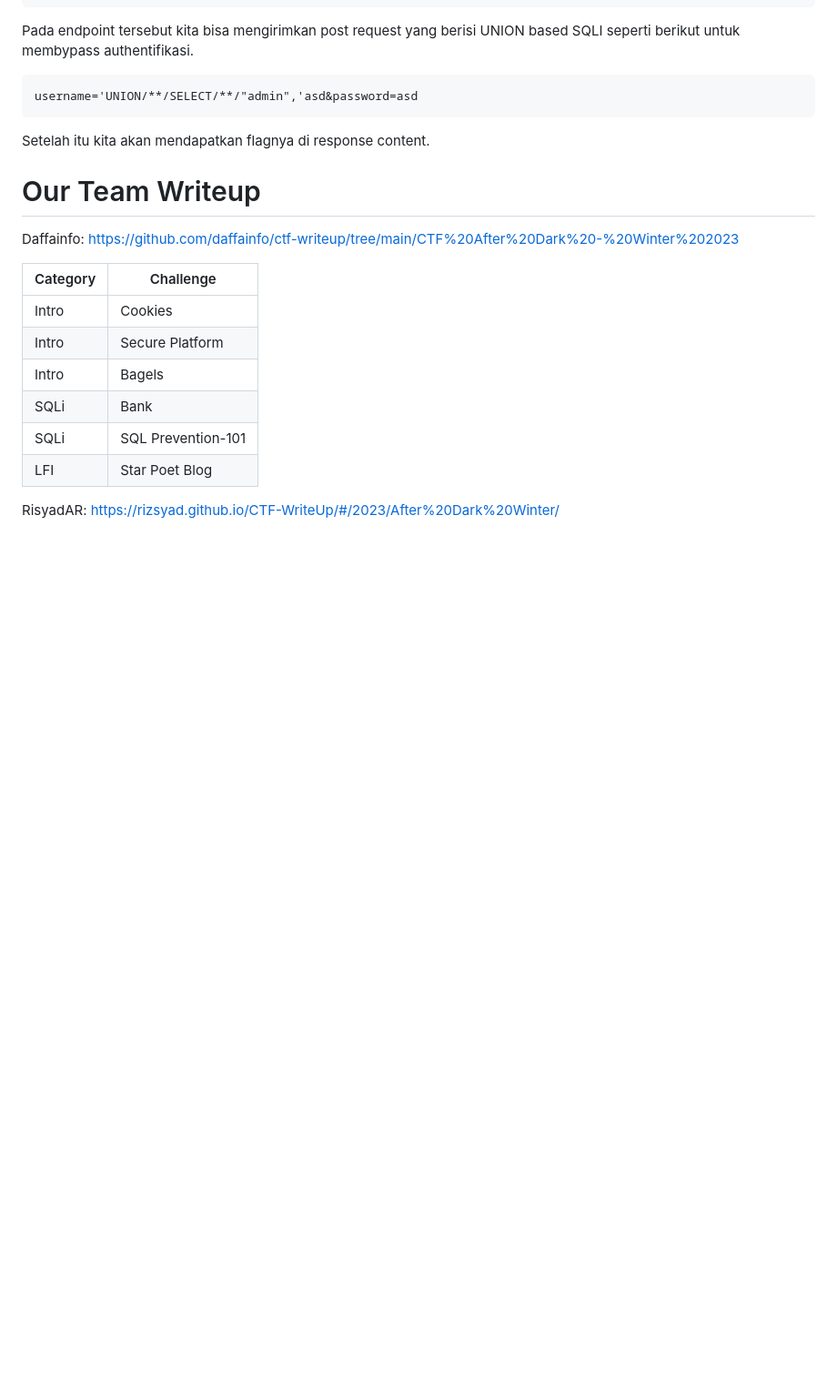
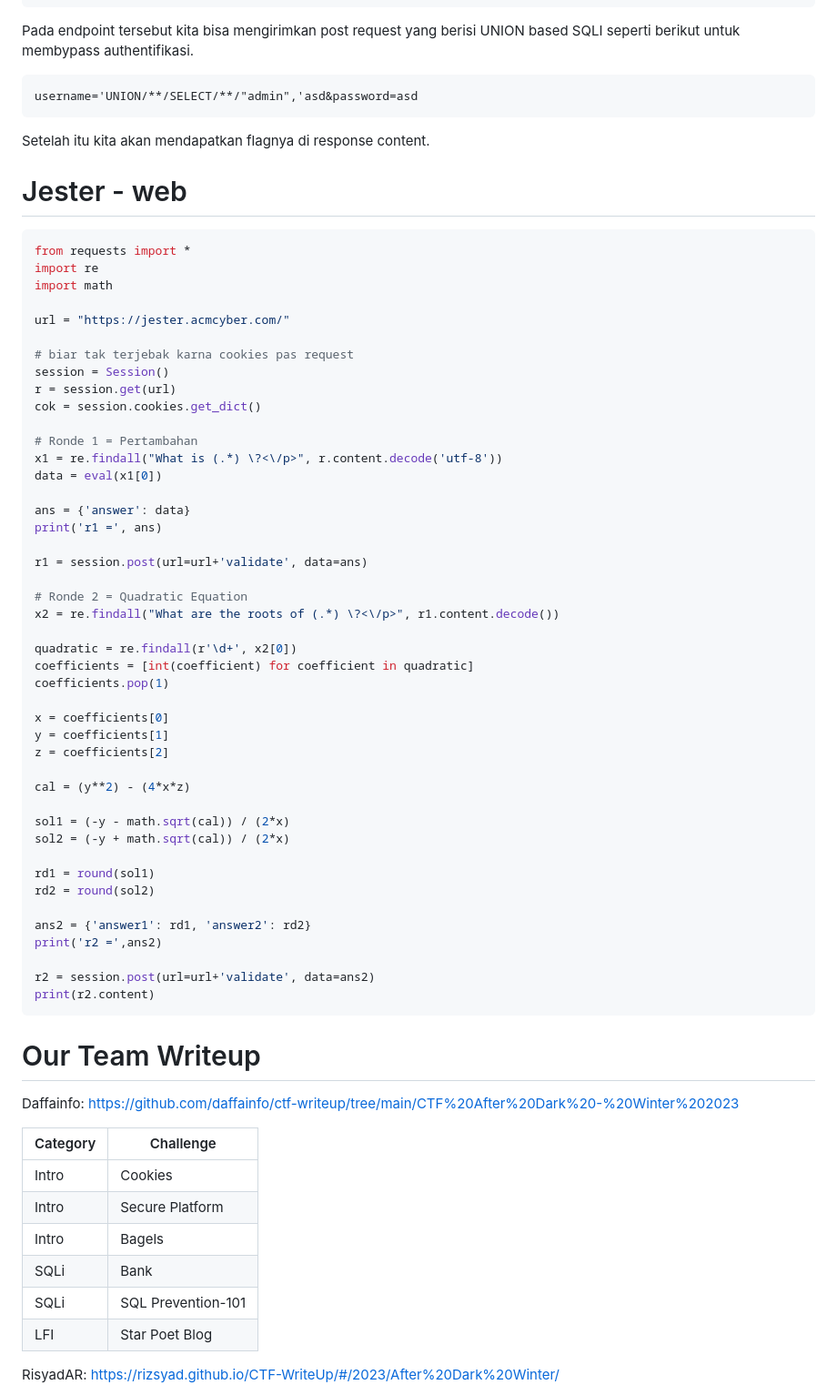
Before and after one commit to TCP1P/TCP1P_CTF_writeup, a Markdown page: 2023/ctf-after-dark-winter-2023/README.md, the part around the change. Shown: that part at 91% size. GitHub-like rendering; blank space fills up the shorter version.

Commit message:
after the dark

````diff
--- a/2023/ctf-after-dark-winter-2023/README.md
+++ b/2023/ctf-after-dark-winter-2023/README.md
@@ -93,6 +93,55 @@ username='UNION/**/SELECT/**/"admin",'asd&password=asd
 
 Setelah itu kita akan mendapatkan flagnya di response content.
 
+# Jester - web
+
+```python
+from requests import *
+import re
+import math
+
+url = "https://jester.acmcyber.com/"
+
+# biar tak terjebak karna cookies pas request
+session = Session()
+r = session.get(url)
+cok = session.cookies.get_dict()
+
+# Ronde 1 = Pertambahan
+x1 = re.findall("What is (.*) \?<\/p>", r.content.decode('utf-8'))
+data = eval(x1[0])
+
+ans = {'answer': data}
+print('r1 =', ans)
+
+r1 = session.post(url=url+'validate', data=ans)
+
+# Ronde 2 = Quadratic Equation
+x2 = re.findall("What are the roots of (.*) \?<\/p>", r1.content.decode())
+
+quadratic = re.findall(r'\d+', x2[0])
+coefficients = [int(coefficient) for coefficient in quadratic]
+coefficients.pop(1)
+
+x = coefficients[0]
+y = coefficients[1]
+z = coefficients[2]
+
+cal = (y**2) - (4*x*z)
+
+sol1 = (-y - math.sqrt(cal)) / (2*x)
+sol2 = (-y + math.sqrt(cal)) / (2*x)
+
+rd1 = round(sol1)
+rd2 = round(sol2)
+
+ans2 = {'answer1': rd1, 'answer2': rd2}
+print('r2 =',ans2)
+
+r2 = session.post(url=url+'validate', data=ans2)
+print(r2.content)
+```
+
 # Our Team Writeup
 
 Daffainfo: https://github.com/daffainfo/ctf-writeup/tree/main/CTF%20After%20Dark%20-%20Winter%202023
````
